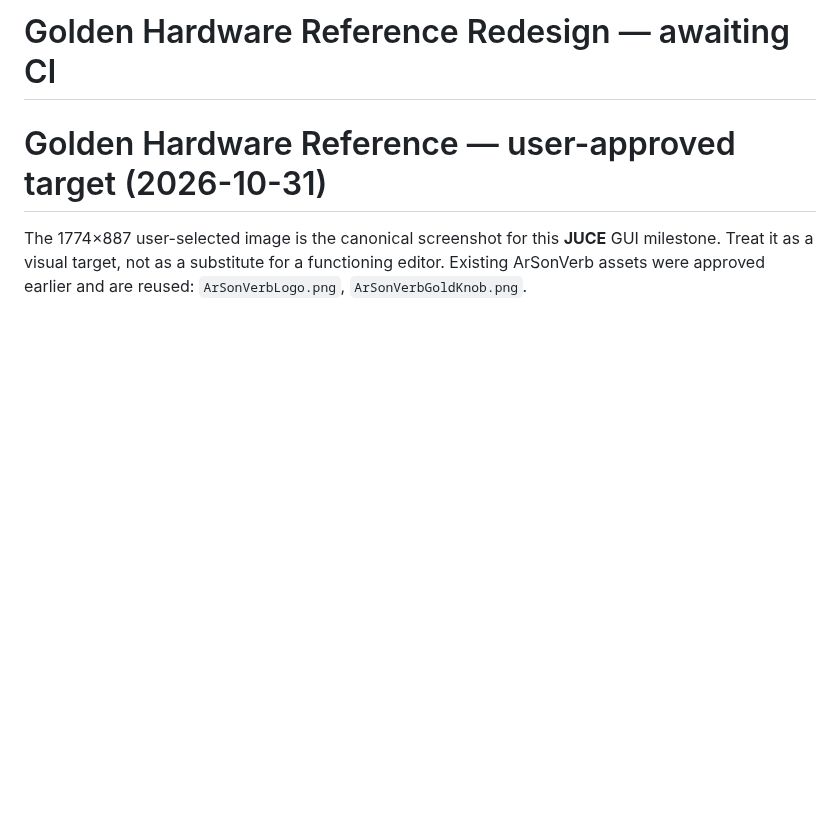
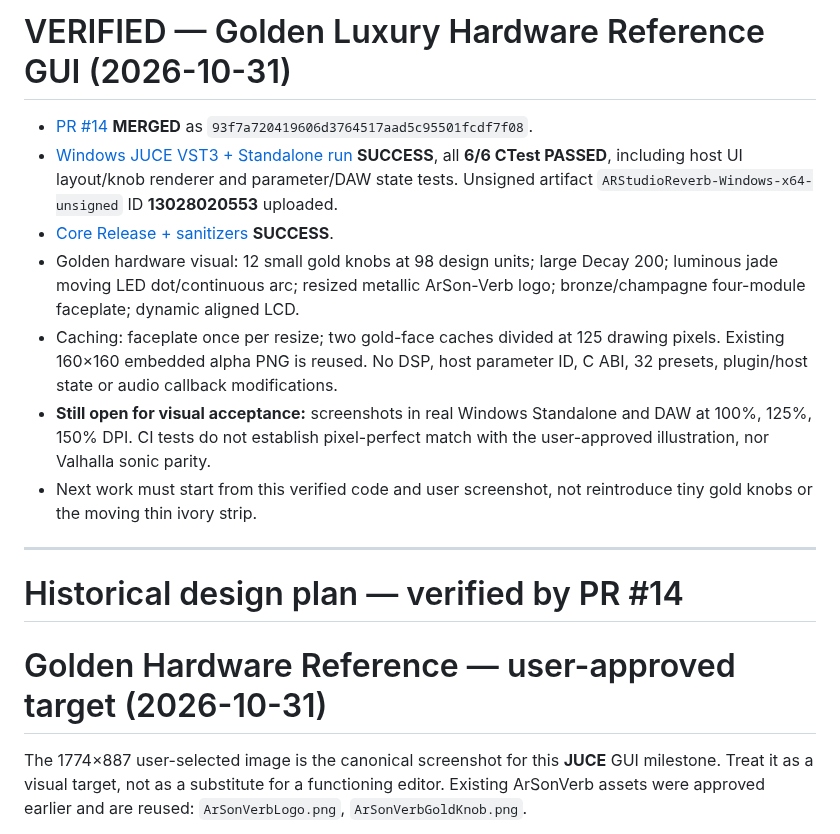
Before and after one commit to masarray/arsonverb, a Markdown page: docs/STATUS.md, the part around the change. GitHub-like rendering; blank space fills up the shorter version.

Commit message:
docs: verified Golden Hardware PR #14 handoff and Windows CI evidence

```diff
--- a/docs/STATUS.md
+++ b/docs/STATUS.md
@@ -1,4 +1,16 @@
-# Golden Hardware Reference Redesign — awaiting CI
+# VERIFIED — Golden Luxury Hardware Reference GUI (2026-10-31)
+
+- [PR #14](https://github.com/masarray/arsonverb/pull/14) **MERGED** as `93f7a720419606d3764517aad5c95501fcdf7f08`.
+- [Windows JUCE VST3 + Standalone run](https://github.com/masarray/arsonverb/actions/runs/41161532829) **SUCCESS**, all **6/6 CTest PASSED**, including host UI layout/knob renderer and parameter/DAW state tests. Unsigned artifact `ARStudioReverb-Windows-x64-unsigned` ID **13028020553** uploaded.
+- [Core Release + sanitizers](https://github.com/masarray/arsonverb/actions/runs/41161532867) **SUCCESS**.
+- Golden hardware visual: 12 small gold knobs at 98 design units; large Decay 200; luminous jade moving LED dot/continuous arc; resized metallic ArSon-Verb logo; bronze/champagne four-module faceplate; dynamic aligned LCD.
+- Caching: faceplate once per resize; two gold-face caches divided at 125 drawing pixels. Existing 160×160 embedded alpha PNG is reused. No DSP, host parameter ID, C ABI, 32 presets, plugin/host state or audio callback modifications.
+- **Still open for visual acceptance:** screenshots in real Windows Standalone and DAW at 100%, 125%, 150% DPI. CI tests do not establish pixel-perfect match with the user-approved illustration, nor Valhalla sonic parity.
+- Next work must start from this verified code and user screenshot, not reintroduce tiny gold knobs or the moving thin ivory strip.
+
+---
+
+# Historical design plan — verified by PR #14
 
 # Golden Hardware Reference — user-approved target (2026-10-31)
 
```
Also changed, not shown: AGENTS.md (+1 -1 lines), docs/GUI_DESIGN.md (+2 -0 lines).
